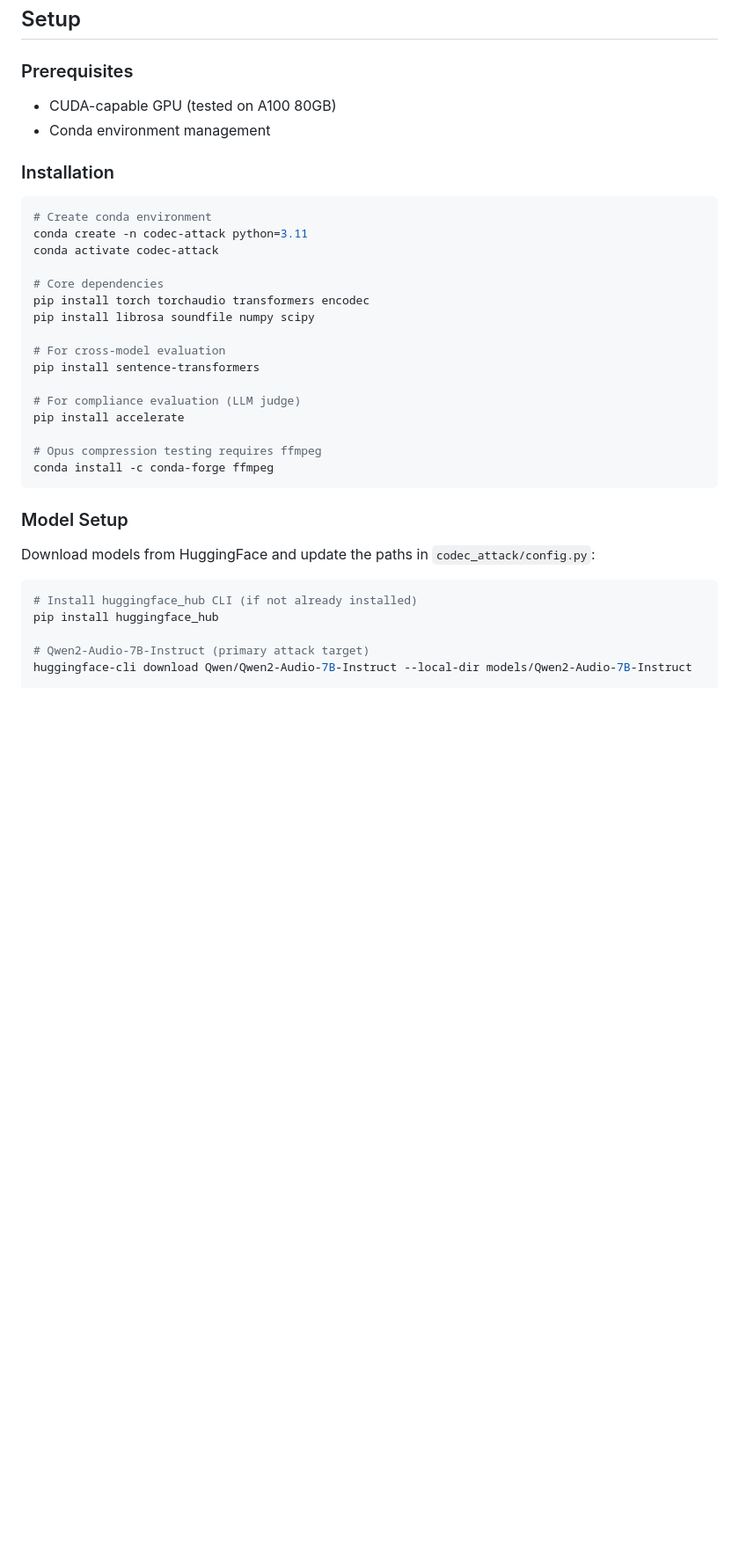
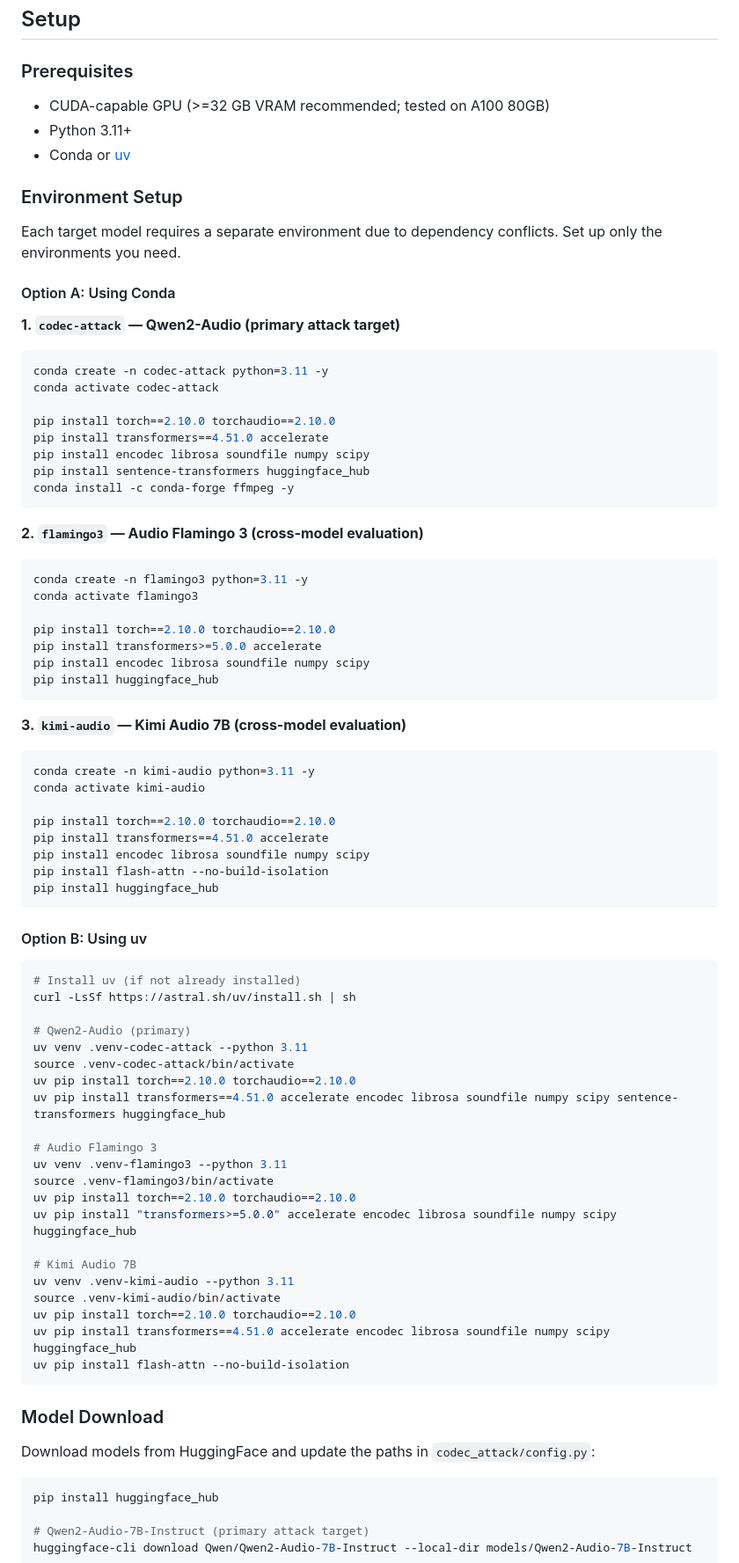
Before and after one commit to jrohsc/CodecAttack, a Markdown page: README.md, the part around one of its changes. Shown at 88% size. GitHub-like rendering; blank space fills up the shorter version.

Commit message:
Add per-model env setup with conda and uv, remove old env section

````diff
--- a/README.md
+++ b/README.md
@@ -68,36 +68,85 @@ CodecAttack/
 
 ### Prerequisites
 
-- CUDA-capable GPU (tested on A100 80GB)
-- Conda environment management
+- CUDA-capable GPU (>=32 GB VRAM recommended; tested on A100 80GB)
+- Python 3.11+
+- Conda or [uv](https://docs.astral.sh/uv/)
 
-### Installation
+### Environment Setup
+
+Each target model requires a separate environment due to dependency conflicts. Set up only the environments you need.
+
+#### Option A: Using Conda
+
+**1. `codec-attack` — Qwen2-Audio (primary attack target)**
 
 ```bash
-# Create conda environment
-conda create -n codec-attack python=3.11
+conda create -n codec-attack python=3.11 -y
 conda activate codec-attack
 
-# Core dependencies
-pip install torch torchaudio transformers encodec
-pip install librosa soundfile numpy scipy
-
-# For cross-model evaluation
-pip install sentence-transformers
-
-# For compliance evaluation (LLM judge)
-pip install accelerate
-
-# Opus compression testing requires ffmpeg
-conda install -c conda-forge ffmpeg
+pip install torch==2.10.0 torchaudio==2.10.0
+pip install transformers==4.51.0 accelerate
+pip install encodec librosa soundfile numpy scipy
+pip install sentence-transformers huggingface_hub
+conda install -c conda-forge ffmpeg -y
 ```
 
-### Model Setup
+**2. `flamingo3` — Audio Flamingo 3 (cross-model evaluation)**
+
+```bash
+conda create -n flamingo3 python=3.11 -y
+conda activate flamingo3
+
+pip install torch==2.10.0 torchaudio==2.10.0
+pip install transformers>=5.0.0 accelerate
+pip install encodec librosa soundfile numpy scipy
+pip install huggingface_hub
+```
+
+**3. `kimi-audio` — Kimi Audio 7B (cross-model evaluation)**
+
+```bash
+conda create -n kimi-audio python=3.11 -y
+conda activate kimi-audio
+
+pip install torch==2.10.0 torchaudio==2.10.0
+pip install transformers==4.51.0 accelerate
+pip install encodec librosa soundfile numpy scipy
+pip install flash-attn --no-build-isolation
+pip install huggingface_hub
+```
+
+#### Option B: Using uv
+
+```bash
+# Install uv (if not already installed)
+curl -LsSf https://astral.sh/uv/install.sh | sh
+
+# Qwen2-Audio (primary)
+uv venv .venv-codec-attack --python 3.11
+source .venv-codec-attack/bin/activate
+uv pip install torch==2.10.0 torchaudio==2.10.0
+uv pip install transformers==4.51.0 accelerate encodec librosa soundfile numpy scipy sentence-transformers huggingface_hub
+
+# Audio Flamingo 3
+uv venv .venv-flamingo3 --python 3.11
+source .venv-flamingo3/bin/activate
+uv pip install torch==2.10.0 torchaudio==2.10.0
+uv pip install "transformers>=5.0.0" accelerate encodec librosa soundfile numpy scipy huggingface_hub
+
+# Kimi Audio 7B
+uv venv .venv-kimi-audio --python 3.11
+source .venv-kimi-audio/bin/activate
+uv pip install torch==2.10.0 torchaudio==2.10.0
+uv pip install transformers==4.51.0 accelerate encodec librosa soundfile numpy scipy huggingface_hub
+uv pip install flash-attn --no-build-isolation
+```
+
+### Model Download
 
 Download models from HuggingFace and update the paths in `codec_attack/config.py`:
 
 ```bash
-# Install huggingface_hub CLI (if not already installed)
 pip install huggingface_hub
 
 # Qwen2-Audio-7B-Instruct (primary attack target)
````
Also changed, not shown: other parts of README.md (+0 -10 lines).
